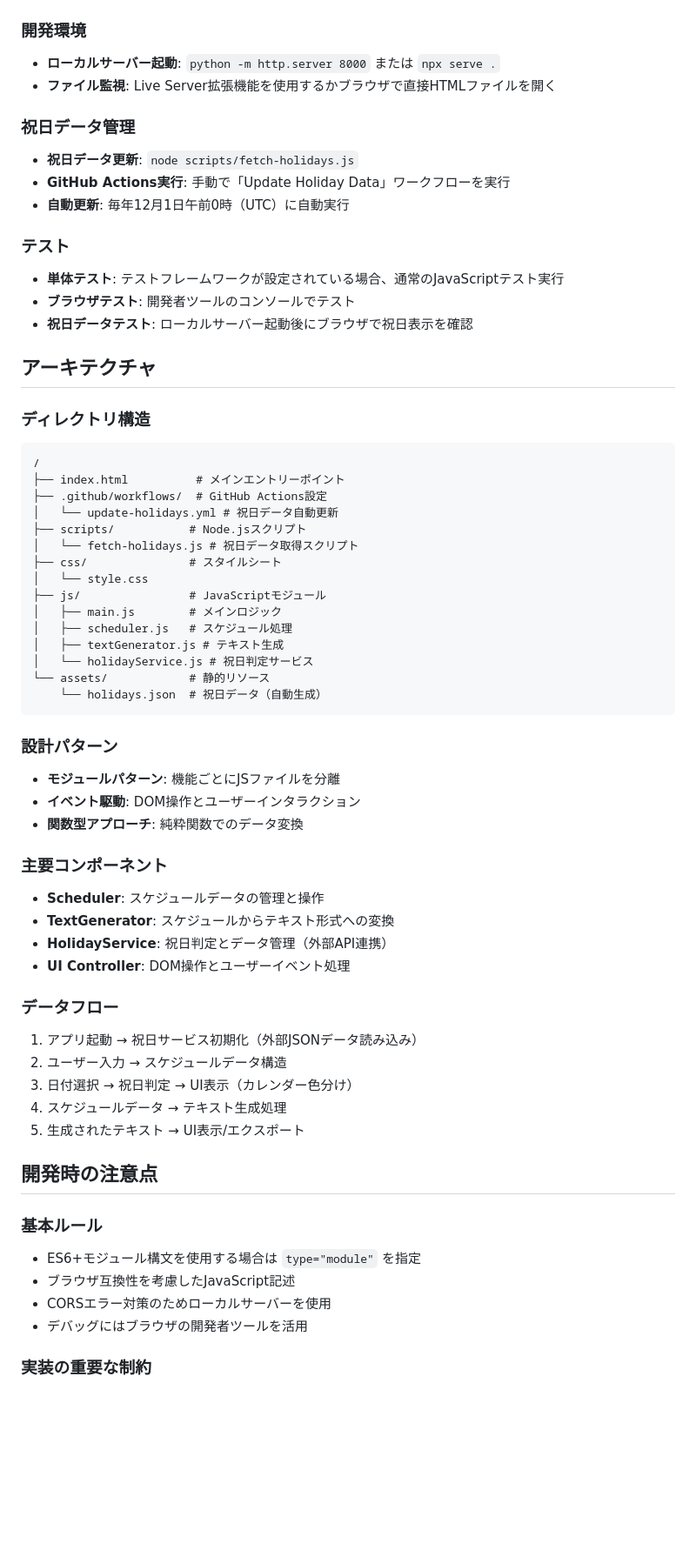
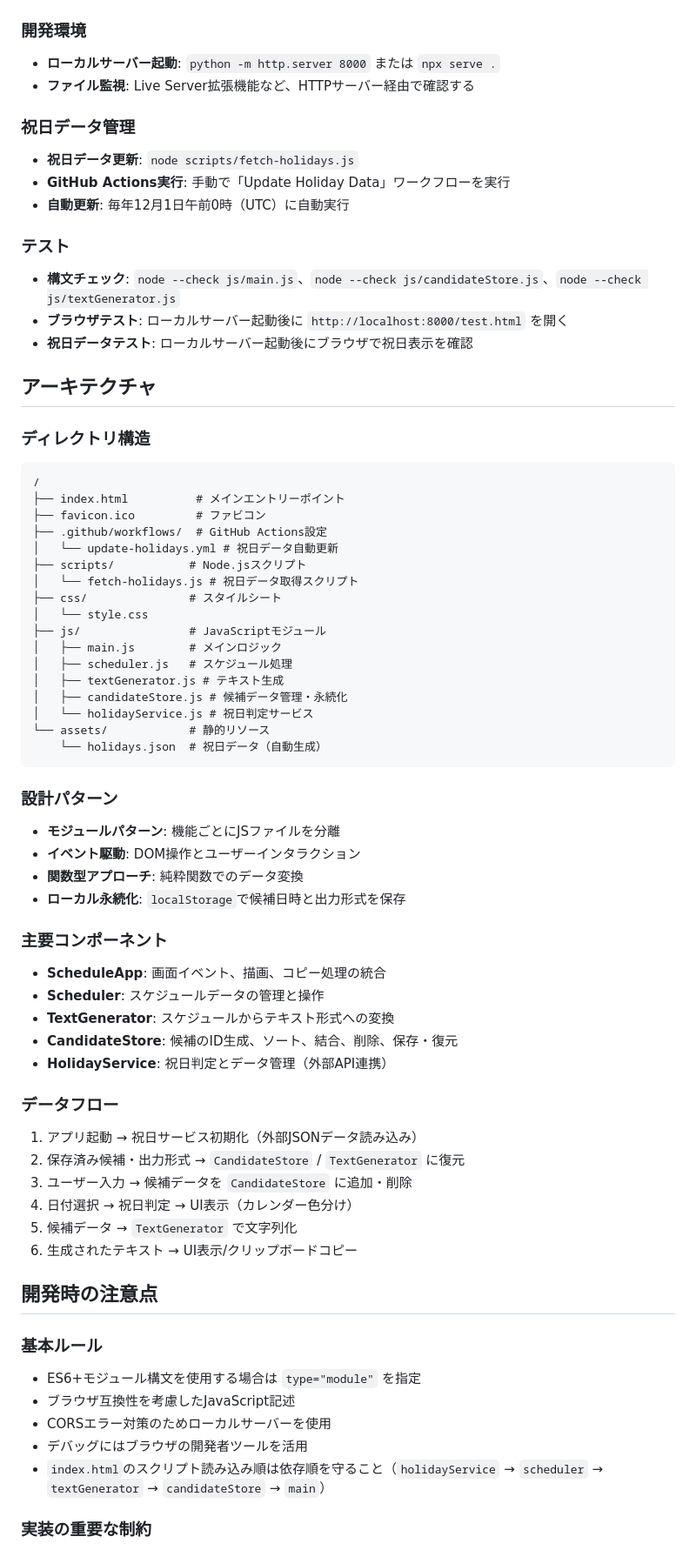
Before and after one commit to okuo/schedule-text-generator, a Markdown page: CLAUDE.md, the part around one of its changes. Shown at 87% size. Drawn GitHub-style; blank space fills up the shorter version.

````diff
--- a/CLAUDE.md
+++ b/CLAUDE.md
@@ -10,7 +10,7 @@ This file provides guidance to Claude Code (claude.ai/code) when working with co
 
 ### 開発環境
 - **ローカルサーバー起動**: `python -m http.server 8000` または `npx serve .`
-- **ファイル監視**: Live Server拡張機能を使用するかブラウザで直接HTMLファイルを開く
+- **ファイル監視**: Live Server拡張機能など、HTTPサーバー経由で確認する
 
 ### 祝日データ管理
 - **祝日データ更新**: `node scripts/fetch-holidays.js`
@@ -18,8 +18,8 @@ This file provides guidance to Claude Code (claude.ai/code) when working with co
 - **自動更新**: 毎年12月1日午前0時（UTC）に自動実行
 
 ### テスト
-- **単体テスト**: テストフレームワークが設定されている場合、通常のJavaScriptテスト実行
-- **ブラウザテスト**: 開発者ツールのコンソールでテスト
+- **構文チェック**: `node --check js/main.js`、`node --check js/candidateStore.js`、`node --check js/textGenerator.js`
+- **ブラウザテスト**: ローカルサーバー起動後に `http://localhost:8000/test.html` を開く
 - **祝日データテスト**: ローカルサーバー起動後にブラウザで祝日表示を確認
 
 ## アーキテクチャ
@@ -28,6 +28,7 @@ This file provides guidance to Claude Code (claude.ai/code) when working with co
 ```
 /
 ├── index.html          # メインエントリーポイント
+├── favicon.ico         # ファビコン
 ├── .github/workflows/  # GitHub Actions設定
 │   └── update-holidays.yml # 祝日データ自動更新
 ├── scripts/           # Node.jsスクリプト
@@ -38,6 +39,7 @@ This file provides guidance to Claude Code (claude.ai/code) when working with co
 │   ├── main.js        # メインロジック
 │   ├── scheduler.js   # スケジュール処理
 │   ├── textGenerator.js # テキスト生成
+│   ├── candidateStore.js # 候補データ管理・永続化
 │   └── holidayService.js # 祝日判定サービス
 └── assets/            # 静的リソース
     └── holidays.json  # 祝日データ（自動生成）
@@ -47,19 +49,22 @@ This file provides guidance to Claude Code (claude.ai/code) when working with co
 - **モジュールパターン**: 機能ごとにJSファイルを分離
 - **イベント駆動**: DOM操作とユーザーインタラクション
 - **関数型アプローチ**: 純粋関数でのデータ変換
+- **ローカル永続化**: `localStorage`で候補日時と出力形式を保存
 
 ### 主要コンポーネント
+- **ScheduleApp**: 画面イベント、描画、コピー処理の統合
 - **Scheduler**: スケジュールデータの管理と操作
 - **TextGenerator**: スケジュールからテキスト形式への変換
+- **CandidateStore**: 候補のID生成、ソート、結合、削除、保存・復元
 - **HolidayService**: 祝日判定とデータ管理（外部API連携）
-- **UI Controller**: DOM操作とユーザーイベント処理
 
 ### データフロー
 1. アプリ起動 → 祝日サービス初期化（外部JSONデータ読み込み）
-2. ユーザー入力 → スケジュールデータ構造
-3. 日付選択 → 祝日判定 → UI表示（カレンダー色分け）
-4. スケジュールデータ → テキスト生成処理
-5. 生成されたテキスト → UI表示/エクスポート
+2. 保存済み候補・出力形式 → `CandidateStore` / `TextGenerator` に復元
+3. ユーザー入力 → 候補データを `CandidateStore` に追加・削除
+4. 日付選択 → 祝日判定 → UI表示（カレンダー色分け）
+5. 候補データ → `TextGenerator` で文字列化
+6. 生成されたテキスト → UI表示/クリップボードコピー
 
 ## 開発時の注意点
 
@@ -68,6 +73,7 @@ This file provides guidance to Claude Code (claude.ai/code) when working with co
 - ブラウザ互換性を考慮したJavaScript記述
 - CORSエラー対策のためローカルサーバーを使用
 - デバッグにはブラウザの開発者ツールを活用
+- `index.html`のスクリプト読み込み順は依存順を守ること（`holidayService` → `scheduler` → `textGenerator` → `candidateStore` → `main`）
 
 ### 実装の重要な制約
 - **セル選択のトグル機能**: `isSelectedCell()`と`findCandidateByCell()`で選択状態を正確に判定
````
Also changed, not shown: other parts of CLAUDE.md (+15 -4 lines), README.md (+52 -7 lines).
